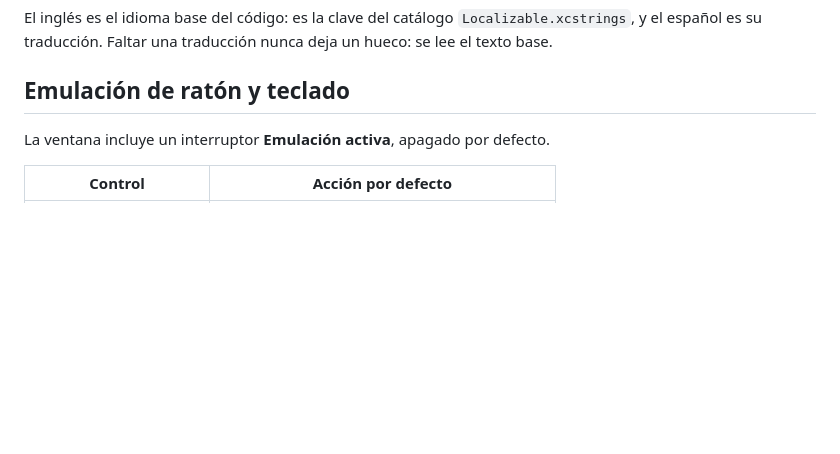
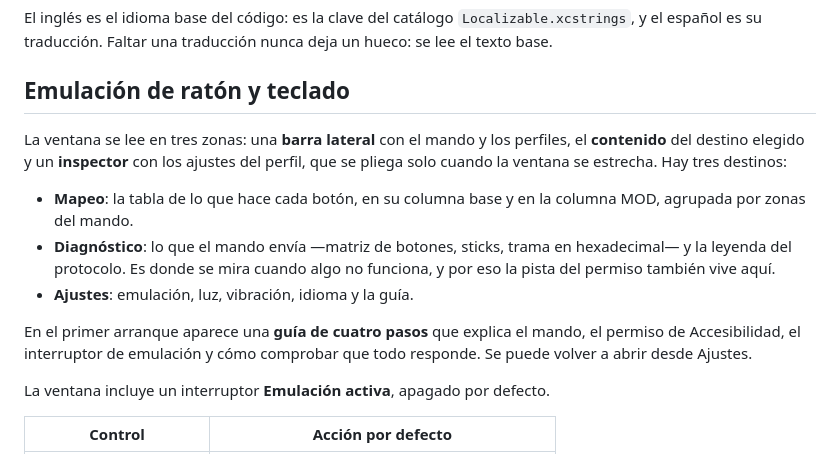
Before and after one commit to em4go/nacon-controller, a Markdown page: README.md, the part around the change. Rendered like a GitHub page; blank space fills up the shorter version.

```diff
--- a/README.md
+++ b/README.md
@@ -90,6 +90,18 @@ El inglés es el idioma base del código: es la clave del catálogo `Localizable
 su traducción. Faltar una traducción nunca deja un hueco: se lee el texto base.
 
 ## Emulación de ratón y teclado
+
+La ventana se lee en tres zonas: una **barra lateral** con el mando y los perfiles, el **contenido** del destino
+elegido y un **inspector** con los ajustes del perfil, que se pliega solo cuando la ventana se estrecha. Hay tres
+destinos:
+
+- **Mapeo**: la tabla de lo que hace cada botón, en su columna base y en la columna MOD, agrupada por zonas del mando.
+- **Diagnóstico**: lo que el mando envía —matriz de botones, sticks, trama en hexadecimal— y la leyenda del protocolo.
+  Es donde se mira cuando algo no funciona, y por eso la pista del permiso también vive aquí.
+- **Ajustes**: emulación, luz, vibración, idioma y la guía.
+
+En el primer arranque aparece una **guía de cuatro pasos** que explica el mando, el permiso de Accesibilidad, el
+interruptor de emulación y cómo comprobar que todo responde. Se puede volver a abrir desde Ajustes.
 
 La ventana incluye un interruptor **Emulación activa**, apagado por defecto.
 
```
Also changed, not shown: docs/manual-acceptance.md (+14 -0 lines).
